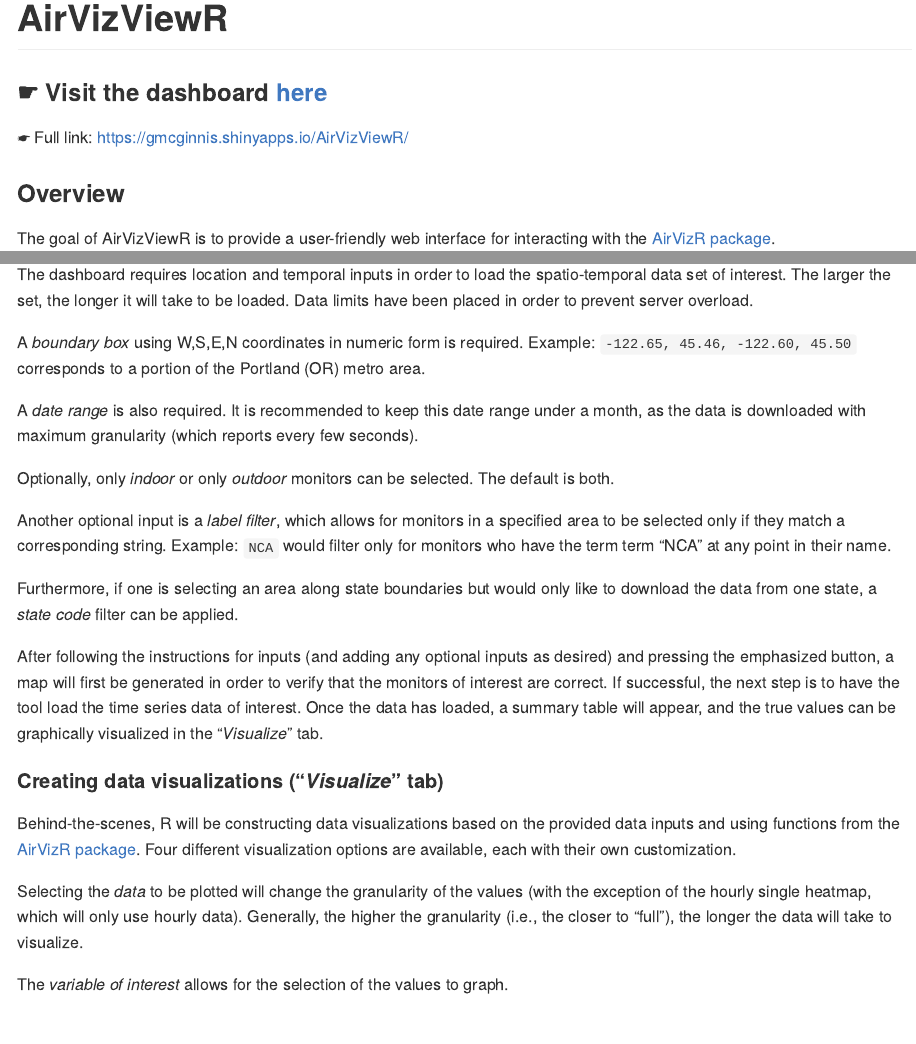
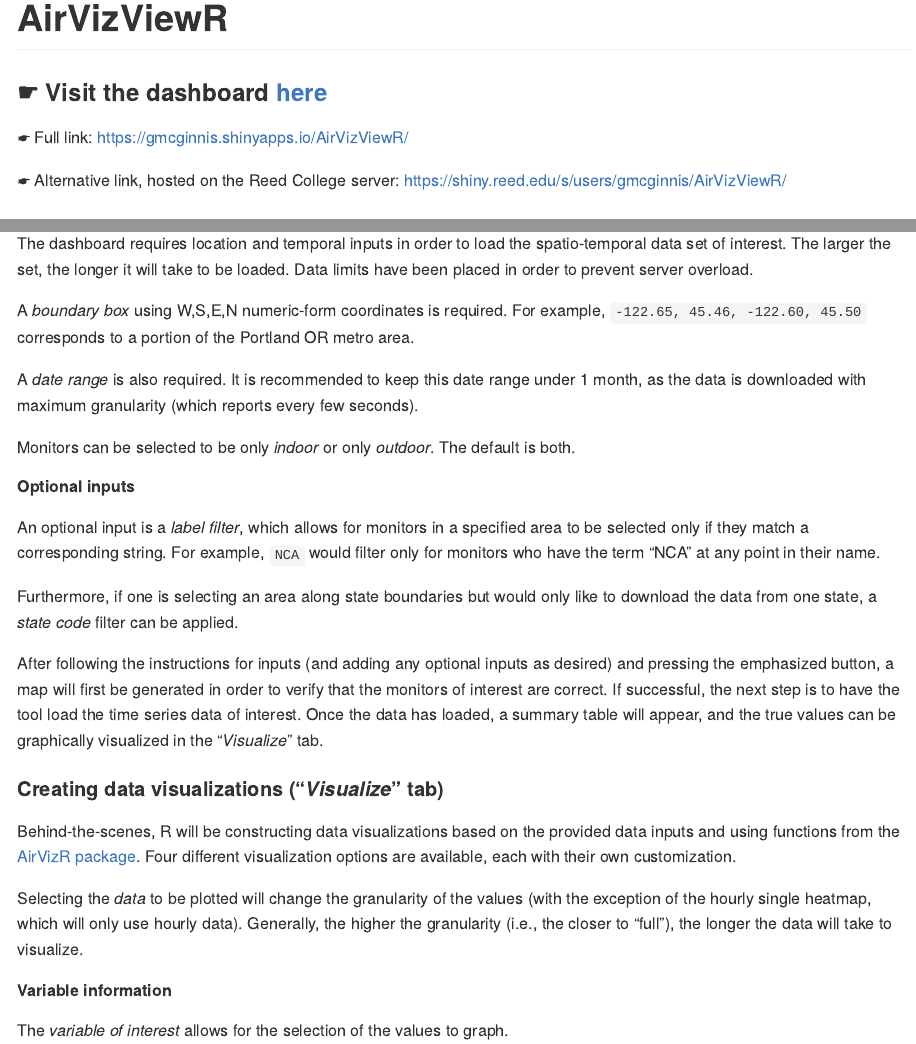
Before and after one commit to gmcginnis/AirVizViewR, an R Markdown document (README.Rmd): the page in a window 1100 px wide, from its top, and a second part further down, joined at a grey line. The pictures show the output file README.md that the author committed with the source, drawn offline in the style of GitHub.

Commit message:
Minor updates

```diff
--- a/README.Rmd
+++ b/README.Rmd
@@ -21,6 +21,8 @@
 
 &#x261B; Full link: https://gmcginnis.shinyapps.io/AirVizViewR/
 
+&#x261B; Alternative link, hosted on the Reed College server: https://shiny.reed.edu/s/users/gmcginnis/AirVizViewR/
+
 ### Overview
 
 The goal of AirVizViewR is to provide a user-friendly web interface for interacting with the [AirVizR package](https://github.com/gmcginnis/AirVizR).
@@ -39,13 +41,15 @@
 
 The dashboard requires location and temporal inputs in order to load the spatio-temporal data set of interest. The larger the set, the longer it will take to be loaded. Data limits have been placed in order to prevent server overload.
 
-A <i>boundary box</i> using W,S,E,N coordinates in numeric form is required. Example: <code>-122.65, 45.46, -122.60, 45.50</code> corresponds to a portion of the Portland (OR) metro area.
+A <i>boundary box</i> using W,S,E,N numeric-form coordinates is required. For example, <code>-122.65, 45.46, -122.60, 45.50</code> corresponds to a portion of the Portland OR metro area.
 
-A <i>date range</i> is also required. It is recommended to keep this date range under a month, as the data is downloaded with maximum granularity (which reports every few seconds).
+A <i>date range</i> is also required. It is recommended to keep this date range under 1 month, as the data is downloaded with maximum granularity (which reports every few seconds).
 
-Optionally, only <i>indoor</i> or only <i>outdoor</i> monitors can be selected. The default is both.
+Monitors can be selected to be only <i>indoor</i> or only <i>outdoor</i>. The default is both.
 
-Another optional input is a <i>label filter</i>, which allows for monitors in a specified area to be selected only if they match a corresponding string. Example: <code>NCA</code> would filter only for monitors who have the term term "NCA" at any point in their name.
+##### Optional inputs
+
+An optional input is a <i>label filter</i>, which allows for monitors in a specified area to be selected only if they match a corresponding string. For example, <code>NCA</code> would filter only for monitors who have the term "NCA" at any point in their name.
 
 Furthermore, if one is selecting an area along state boundaries but would only like to download the data from one state, a <i>state code</i> filter can be applied.
 
@@ -56,6 +60,8 @@
 Behind-the-scenes, R will be constructing data visualizations based on the provided data inputs and using functions from the [AirVizR package](https://github.com/gmcginnis/AirVizR). Four different visualization options are available, each with their own customization.
 
 Selecting the <i>data</i> to be plotted will change the granularity of the values (with the exception of the hourly single heatmap, which will only use hourly data). Generally, the higher the granularity (i.e., the closer to "full"), the longer the data will take to visualize.
+
+##### Variable information
 
 The <i>variable of interest</i> allows for the selection of the values to graph.
 
```
Also changed, not shown: app.r (+3 -3 lines), README.md, 1 other file.
